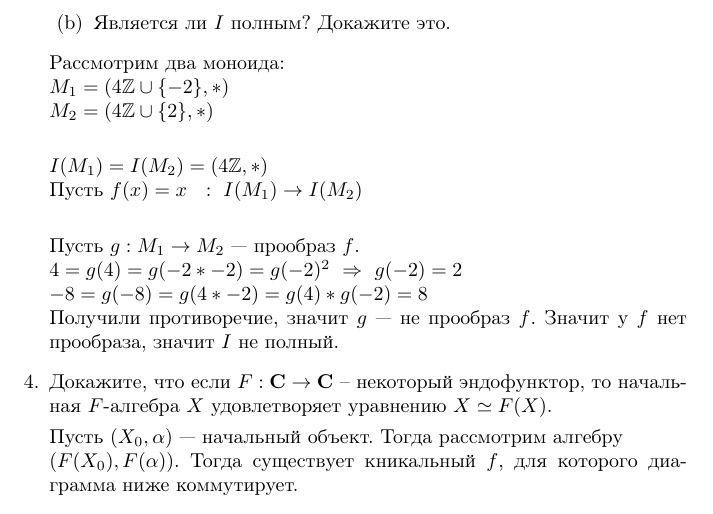
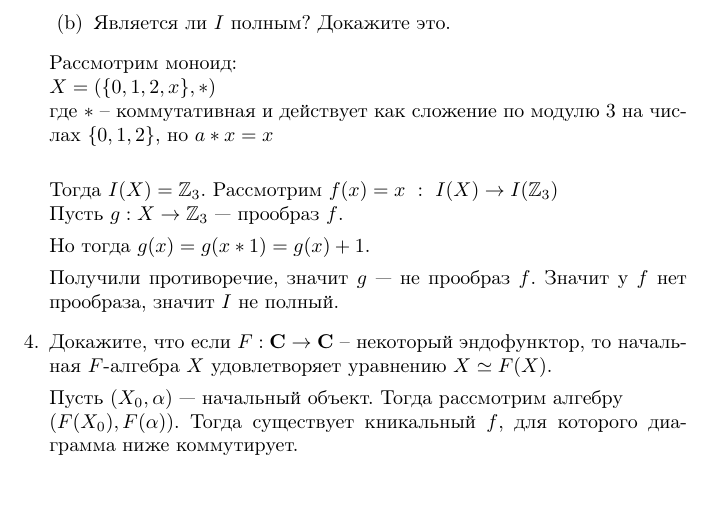
Before and after one commit to ZhekehZ/category-theory, a LaTeX problem sheet (homeworks/hw05.tex): part of page 2 of 2, cut so that both start at the same text, the shorter picture padded with empty space. Compiled offline with pdfLaTeX.

Commit message:
fix 5.3.b

```diff
--- a/homeworks/hw05.tex
+++ b/homeworks/hw05.tex
@@ -60,16 +60,16 @@ $I$ не строгий.
 \item Является ли $I$ полным? Докажите это.
 \end{enumerate}
 
-Рассмотрим два моноида: \\
-$M_1 = (4\mathbb{Z} \cup \{-2\}, *)$\\
-$M_2 = (4\mathbb{Z} \cup \{2\},*)$\\
+Рассмотрим моноид: \\
+$X = (\{0,1,2,x\}, *)$\\
+где $*$ -- коммутативная и действует как сложение по модулю 3 на числах $\{0, 1,2\}$, но $a * x = x$\\
 
-$I(M_1) = I(M_2) = (4\mathbb{Z}, *)$\\
-Пусть $f(x) = x ~~:~I(M_1) \to I(M_2)$\\
+Тогда $I(X) = \mathbb{Z}_3$.
+Рассмотрим $f(x) = x ~:~I(X) \to I(\mathbb{Z}_3)$\\
+Пусть $g: X \to \mathbb{Z}_3$ --- прообраз $f$.
 
-Пусть $g: M_1 \to M_2$ --- прообраз $f$.\\
-$4 = g(4) = g(-2 * -2) = g(-2)^2 ~\Rightarrow~ g(-2) = 2$\\
-$-8 = g(-8) = g(4 * -2) = g(4) * g(-2) = 8$\\
+Но тогда $g(x) = g(x * 1) = g(x) + 1$.
+
 Получили противоречие, значит $g$ --- не прообраз $f$. Значит у $f$ нет прообраза, значит $I$ не полный.
 
 \item Докажите, что если $F : \C \to \C$ -- некоторый эндофунктор, то начальная $F$-алгебра $X$ удовлетворяет уравнению $X \simeq F(X)$.
```
Also changed, not shown: homeworks/hw05.pdf.
